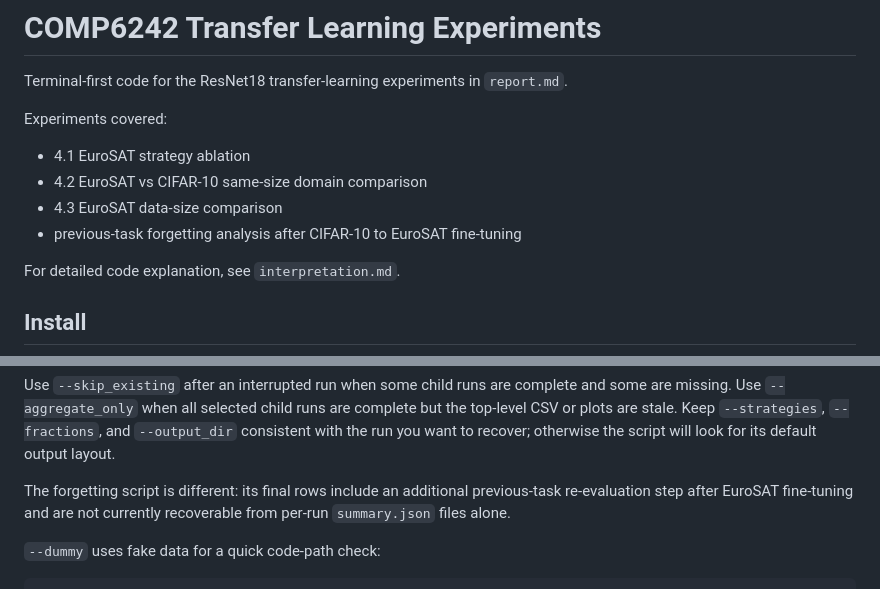
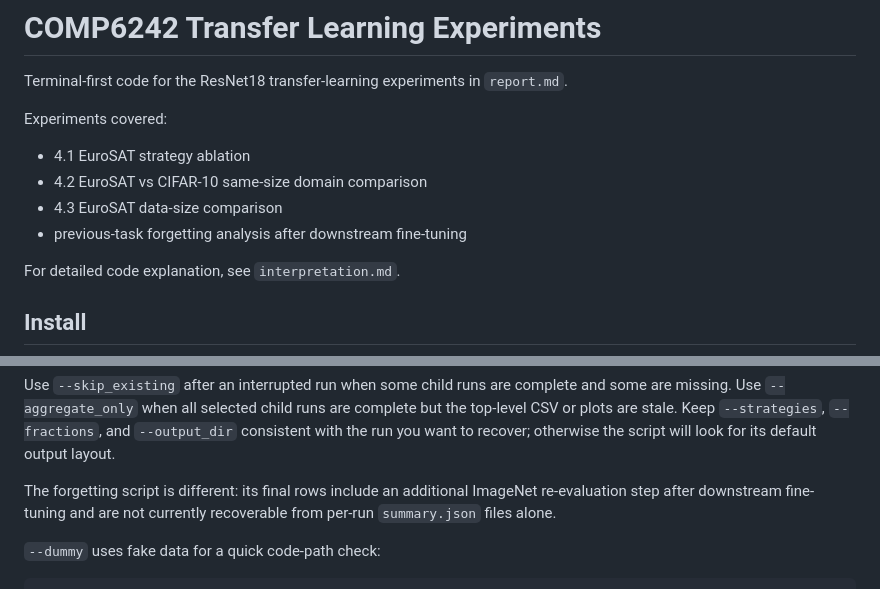
Before and after one commit to RuiquanQiao/COMP6242-group-project, a Markdown page: README.md, 2 parts joined by grey strips. Drawn GitHub-style.

```diff
--- a/README.md
+++ b/README.md
@@ -7,7 +7,7 @@ Experiments covered:
 - 4.1 EuroSAT strategy ablation
 - 4.2 EuroSAT vs CIFAR-10 same-size domain comparison
 - 4.3 EuroSAT data-size comparison
-- previous-task forgetting analysis after CIFAR-10 to EuroSAT fine-tuning
+- previous-task forgetting analysis after downstream fine-tuning
 
 For detailed code explanation, see `interpretation.md`.
 
@@ -325,7 +359,7 @@ complete but the top-level CSV or plots are stale. Keep `--strategies`,
 otherwise the script will look for its default output layout.
 
 The forgetting script is different: its final rows include an additional
-previous-task re-evaluation step after EuroSAT fine-tuning and are not currently
+ImageNet re-evaluation step after downstream fine-tuning and are not currently
 recoverable from per-run `summary.json` files alone.
 
 `--dummy` uses fake data for a quick code-path check:
```
Also changed, not shown: other parts of README.md (+53 -19 lines).
